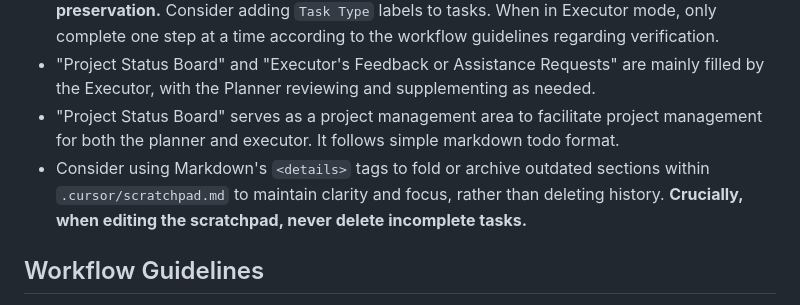
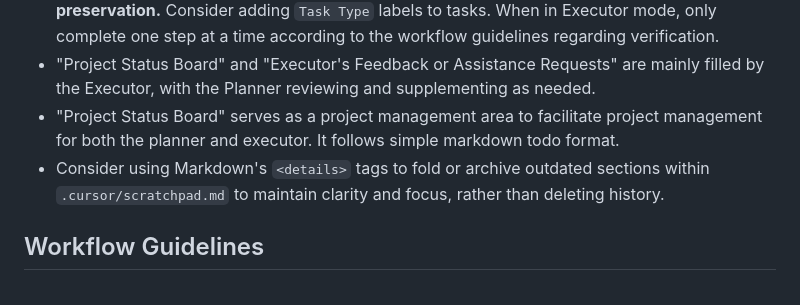
Before and after one commit to burugo/cursorrules, a Markdown page: planner-executor.md, the part around the change. Drawn GitHub-style.

Commit message:
Refine documentation in planner-executor.md by removing redundant emphasis on not deleting incomplete tasks while maintaining clarity on using `<details>` tags for archiving outdated sections.

```diff
--- a/planner-executor.md
+++ b/planner-executor.md
@@ -30,7 +30,7 @@ The specific responsibilities and actions for each role are as follows:
 *   "High-level Task Breakdown" is a step-by-step implementation plan for the request. **Ensure success criteria are clear, measurable, and for refactoring tasks, explicitly address logic preservation.** Consider adding `Task Type` labels to tasks. When in Executor mode, only complete one step at a time according to the workflow guidelines regarding verification.
 *   "Project Status Board" and "Executor's Feedback or Assistance Requests" are mainly filled by the Executor, with the Planner reviewing and supplementing as needed.
 *   "Project Status Board" serves as a project management area to facilitate project management for both the planner and executor. It follows simple markdown todo format.
-*   Consider using Markdown's `<details>` tags to fold or archive outdated sections within `.cursor/scratchpad.md` to maintain clarity and focus, rather than deleting history. **Crucially, when editing the scratchpad, never delete incomplete tasks.**
+*   Consider using Markdown's `<details>` tags to fold or archive outdated sections within `.cursor/scratchpad.md` to maintain clarity and focus, rather than deleting history.
 
 ## Workflow Guidelines
 
```
